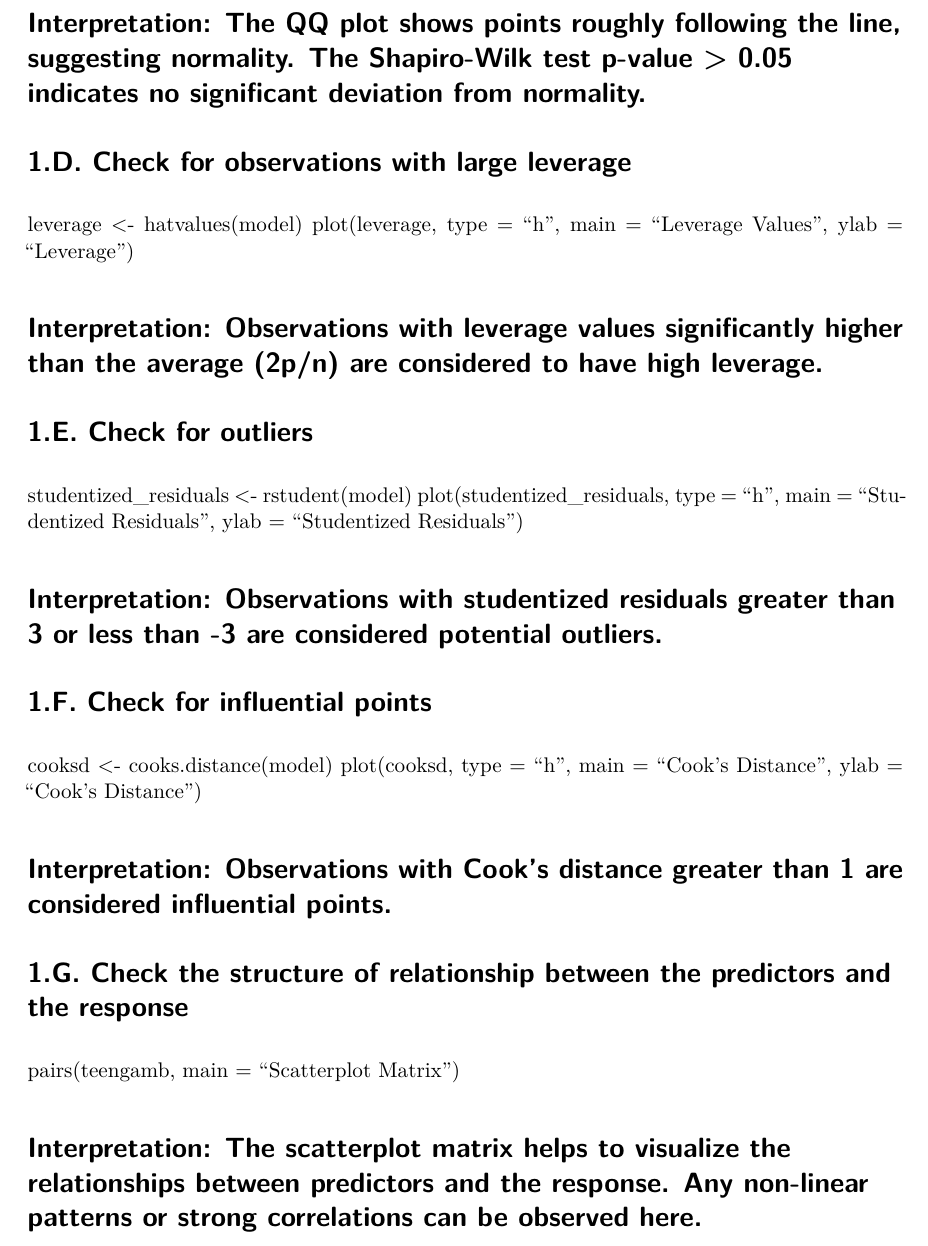
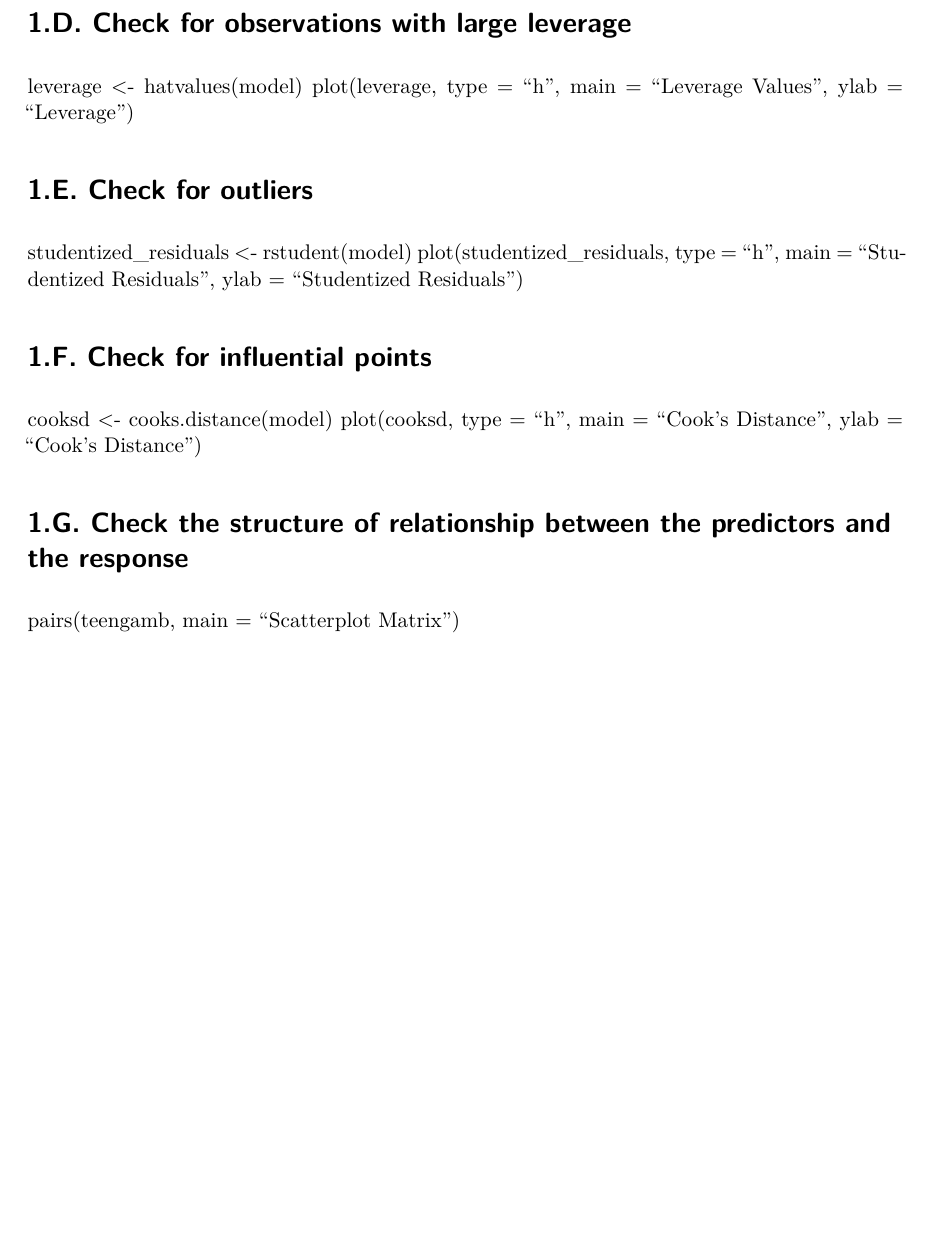
Before and after one commit to namo507/SURVMETH-685-001-FA-2024, a Quarto document (HW7.qmd): part of page 3 of 3, cut at the place of the change, the shorter picture padded with empty space. Rendered offline with R 4.5, knitr and Pandoc in place of Quarto, then LaTeX, with nearby package versions; some code elsewhere in the file could not run offline.

Commit message:
some edits

```diff
--- a/HW7.qmd
+++ b/HW7.qmd
@@ -59,27 +59,21 @@ qqline(residuals)
 # Perform Shapiro-Wilk test
 shapiro.test(residuals)
 
-# Interpretation: The QQ plot shows points roughly following the line, suggesting normality. The Shapiro-Wilk test p-value > 0.05 indicates no significant deviation from normality.
-
 # 1.D. Check for observations with large leverage
 leverage <- hatvalues(model)
 plot(leverage, type = "h", main = "Leverage Values", ylab = "Leverage")
 
-# Interpretation: Observations with leverage values significantly higher than the average (2p/n) are considered to have high leverage.
 
 # 1.E. Check for outliers
 studentized_residuals <- rstudent(model)
 plot(studentized_residuals, type = "h", main = "Studentized Residuals", ylab = "Studentized Residuals")
 
-# Interpretation: Observations with studentized residuals greater than 3 or less than -3 are considered potential outliers.
 
 # 1.F. Check for influential points
 cooksd <- cooks.distance(model)
 plot(cooksd, type = "h", main = "Cook's Distance", ylab = "Cook's Distance")
 
-# Interpretation: Observations with Cook's distance greater than 1 are considered influential points.
+
 
 # 1.G. Check the structure of relationship between the predictors and the response
 pairs(teengamb, main = "Scatterplot Matrix")
-
-# Interpretation: The scatterplot matrix helps to visualize the relationships between predictors and the response. Any non-linear patterns or strong correlations can be observed here.
```
